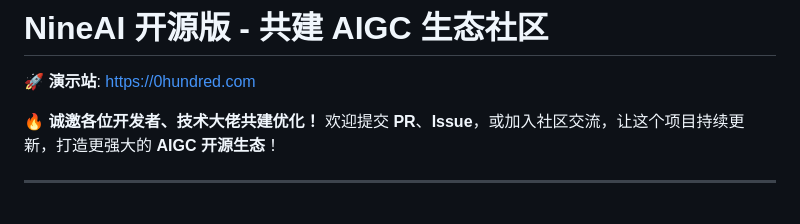
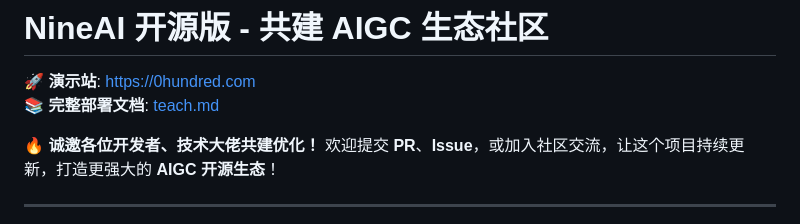
Before and after one commit to hayden0319/nineai, a Markdown page: README.md, the part around the change. Drawn GitHub-style.

```diff
--- a/README.md
+++ b/README.md
@@ -1,6 +1,7 @@
 # **NineAI 开源版 - 共建 AIGC 生态社区**
 
 🚀 **演示站**: [https://0hundred.com](https://0hundred.com)
+📚 **完整部署文档**: [teach.md](https://github.com/hayden0319/nineai/blob/main/teach.md)
 
 🔥 **诚邀各位开发者、技术大佬共建优化！** 欢迎提交 **PR**、**Issue**，或加入社区交流，让这个项目持续更新，打造更强大的 **AIGC 开源生态**！
 
```
